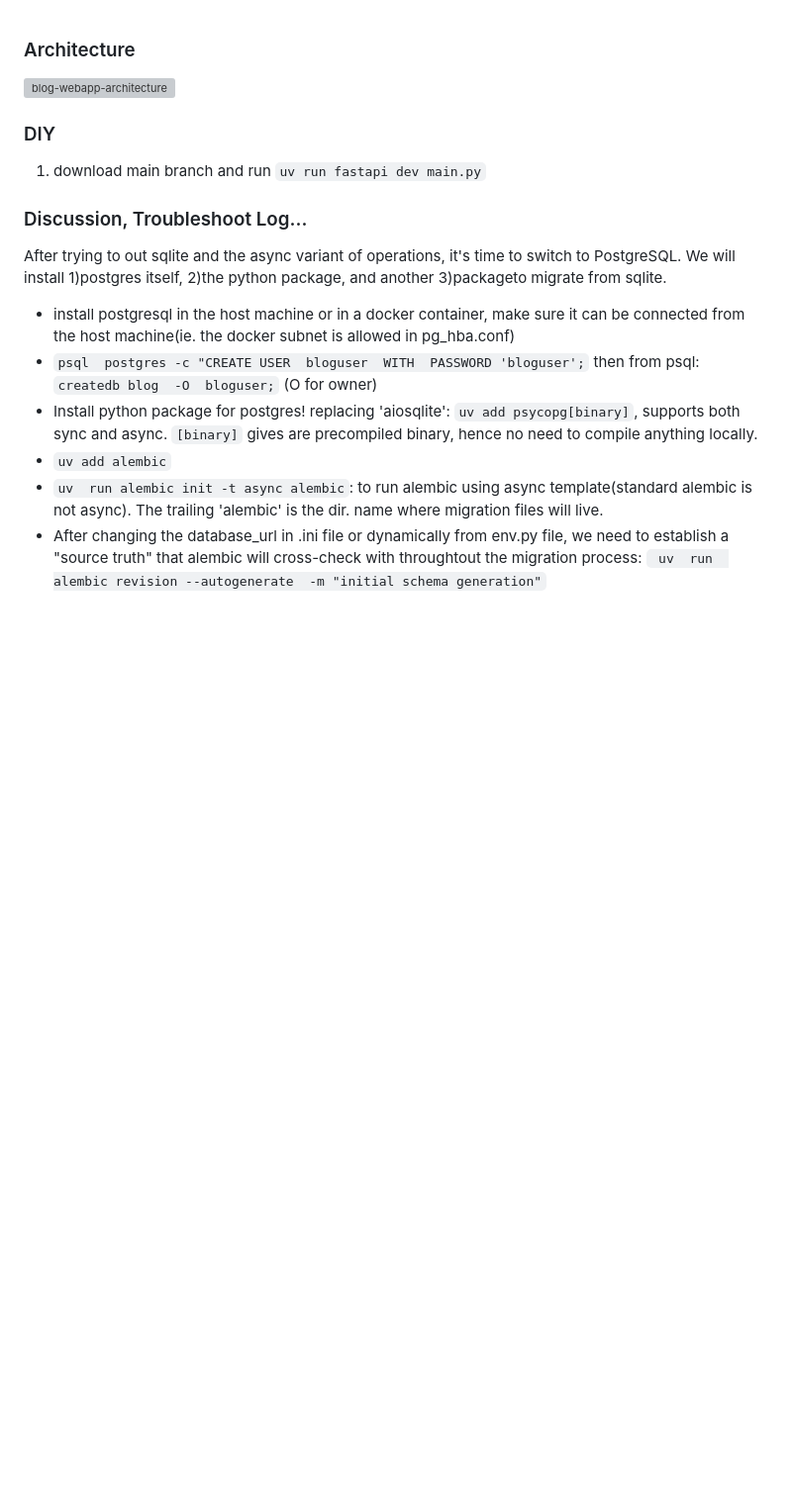
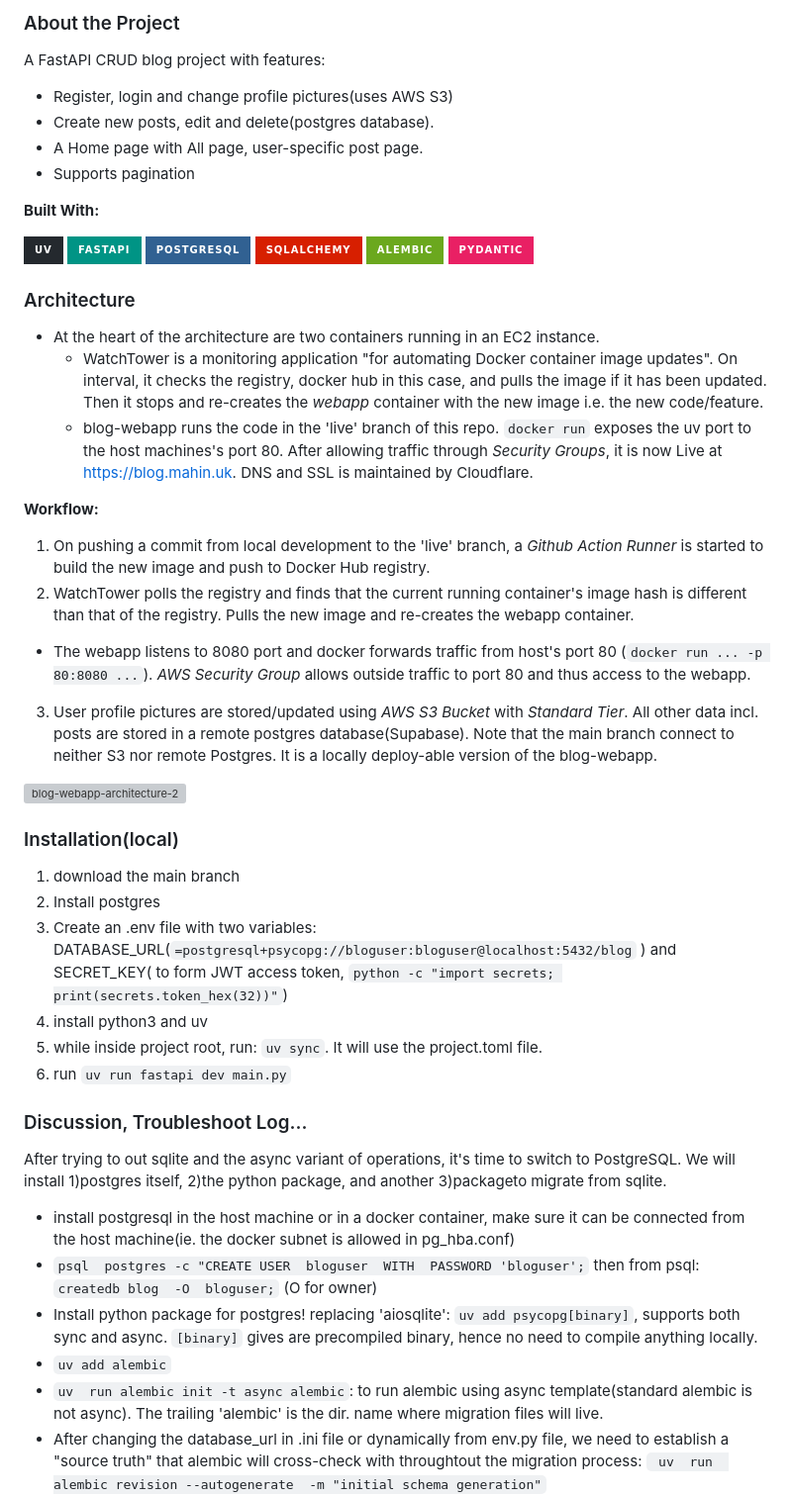
Before and after one commit to rmpasswd/fullstack-blog-FastAPI, a Markdown page: README.md, the part around the change. Shown at 99% size. GitHub-like rendering; badges without logos; blank space fills up the shorter version; grey boxes are pictures that could not be loaded.

Commit message:
Expand README with project details and setup guide

```diff
--- a/README.md
+++ b/README.md
@@ -1,10 +1,39 @@
+###  About the Project
+
+A FastAPI CRUD blog project with features:
+  - Register, login and change profile pictures(uses AWS S3)
+  - Create new posts, edit and delete(postgres database).
+  - A Home page with All page, user-specific post page.
+  - Supports pagination
+
+**Built With:**
+
+[![uv](https://img.shields.io/badge/uv-%2324292e.svg?style=for-the-badge&logo=python&logoColor=white)](#)  [![FastAPI](https://img.shields.io/badge/FastAPI-%23009485.svg?style=for-the-badge&logo=fastapi&logoColor=white)](#)  [![PostgreSQL](https://img.shields.io/badge/PostgreSQL-%23316192.svg?style=for-the-badge&logo=postgresql&logoColor=white)](#)  [![SQLAlchemy](https://img.shields.io/badge/SQLAlchemy-%23D71F00.svg?style=for-the-badge&logo=sqlalchemy&logoColor=white)](#)  [![Alembic](https://img.shields.io/badge/Alembic-%236BA81E.svg?style=for-the-badge&logo=alembic&logoColor=white)](#)  [![Pydantic](https://img.shields.io/badge/Pydantic-%23E92064.svg?style=for-the-badge&logo=pydantic&logoColor=white)](#)
 
 ### Architecture
 
-<img width="861" height="501" alt="blog-webapp-architecture" src="https://github.com/user-attachments/assets/7d1bbf29-4ca3-448b-8ba5-536ab0f84b37" />
+- At the heart of the architecture are two containers running in an EC2 instance.
+  - WatchTower is a monitoring application "for automating Docker container image updates". On interval, it checks the registry, docker hub in this case, and pulls the image if it has been updated. Then it stops and re-creates the _webapp_ container with the new image i.e. the new code/feature.
+  - blog-webapp runs the code in the 'live' branch  of this repo. `docker run` exposes the uv  port to the host machines's port 80. After allowing traffic through _Security Groups_, it is now  Live at [https://blog.mahin.uk](https://blog.mahin.uk). DNS and SSL is maintained by Cloudflare.
 
-### DIY
-1. download main branch and run `uv run fastapi dev main.py`
+**Workflow:**
+1. On pushing a commit from local development to the 'live' branch, a _Github Action Runner_ is started to build  the new image  and push to Docker Hub registry.
+2. WatchTower  polls the registry and finds that  the current  running container's image hash is different than that of the registry. Pulls the new image and re-creates the webapp container.
+  - The webapp listens to 8080 port and docker forwards traffic from host's port 80 (`docker run ... -p 80:8080 ...`). _AWS Security Group_ allows outside traffic to port 80 and thus access to the webapp.
+3. User profile pictures are stored/updated using _AWS S3 Bucket_ with _Standard Tier_. All other data incl. posts are stored in a remote postgres database(Supabase). Note that the main branch connect to neither S3 nor remote Postgres. It is a locally deploy-able version of the blog-webapp.
+
+
+<img width="799" height="453" alt="blog-webapp-architecture-2" src="https://github.com/user-attachments/assets/ee8eca94-e323-4e4e-b6d3-5e44a15dc4bb" />
+
+
+### Installation(local)
+
+1. download the main branch
+2. Install postgres
+3. Create an .env file with two variables: DATABASE_URL(`=postgresql+psycopg://bloguser:bloguser@localhost:5432/blog` ) and SECRET_KEY( to form JWT access token, `python -c "import secrets; print(secrets.token_hex(32))"`)
+4. install python3 and uv
+5. while inside project root, run: `uv sync`. It will use the project.toml file.
+6. run `uv run fastapi dev main.py`
 
 ###  Discussion, Troubleshoot Log...
 
```
